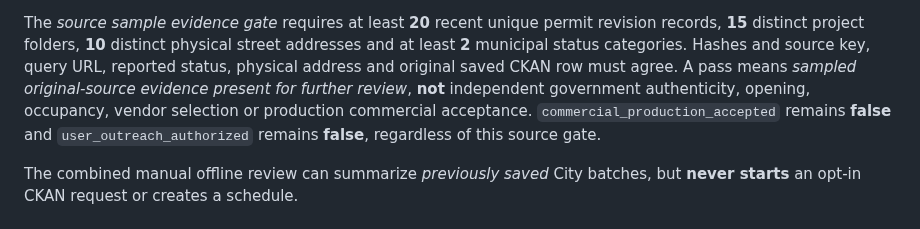
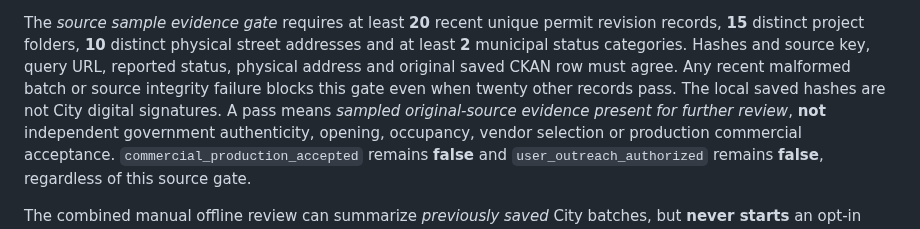
Before and after one commit to sandeep89shaily-coder/gta-commercial-radar, a Markdown page: TORONTO_PERMIT_EXACT_RECORD_AUDIT.md, the part around the change. Rendered like a GitHub page.

Commit message:
docs: clarify integrity-first acceptance and the limits of local source hashing

```diff
--- a/TORONTO_PERMIT_EXACT_RECORD_AUDIT.md
+++ b/TORONTO_PERMIT_EXACT_RECORD_AUDIT.md
@@ -104,7 +104,9 @@ The *source sample evidence gate* requires at least **20** recent unique permit
 revision records, **15** distinct project folders, **10** distinct physical
 street addresses and at least **2** municipal status categories. Hashes and
 source key, query URL, reported status, physical address and original saved
-CKAN row must agree. A pass means *sampled original-source evidence present
+CKAN row must agree. Any recent malformed batch or source integrity failure
+blocks this gate even when twenty other records pass. The local saved hashes
+are not City digital signatures. A pass means *sampled original-source evidence present
 for further review*, **not** independent government authenticity, opening,
 occupancy, vendor selection or production commercial acceptance.
 `commercial_production_accepted` remains **false** and `user_outreach_authorized`
```
